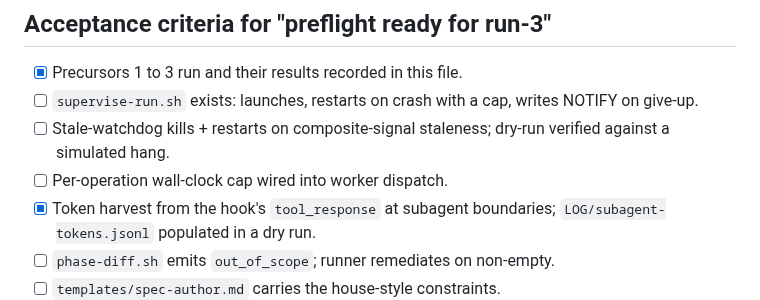
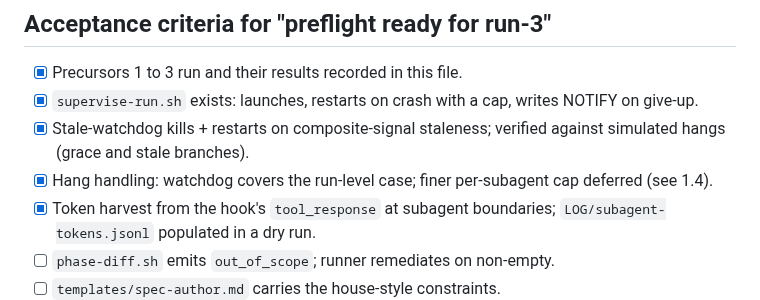
Before and after one commit to l3hox/DelveWard, a Markdown page: planning/m4.5/RUN3-PROPOSAL.md, the part around the change. GitHub-like rendering.

Commit message:
docs: mark survive + measure criteria complete in run-3 proposal

```diff
--- a/planning/m4.5/RUN3-PROPOSAL.md
+++ b/planning/m4.5/RUN3-PROPOSAL.md
@@ -122,9 +122,9 @@ The orchestrator rewrite, the GUI, the per-step subprocess model, and live budge
 ## Acceptance criteria for "preflight ready for run-3"
 
 - [x] Precursors 1 to 3 run and their results recorded in this file.
-- [ ] `supervise-run.sh` exists: launches, restarts on crash with a cap, writes NOTIFY on give-up.
-- [ ] Stale-watchdog kills + restarts on composite-signal staleness; dry-run verified against a simulated hang.
-- [ ] Per-operation wall-clock cap wired into worker dispatch.
+- [x] `supervise-run.sh` exists: launches, restarts on crash with a cap, writes NOTIFY on give-up.
+- [x] Stale-watchdog kills + restarts on composite-signal staleness; verified against simulated hangs (grace and stale branches).
+- [x] Hang handling: watchdog covers the run-level case; finer per-subagent cap deferred (see 1.4).
 - [x] Token harvest from the hook's `tool_response` at subagent boundaries; `LOG/subagent-tokens.jsonl` populated in a dry run.
 - [ ] `phase-diff.sh` emits `out_of_scope`; runner remediates on non-empty.
 - [ ] `templates/spec-author.md` carries the house-style constraints.
```
